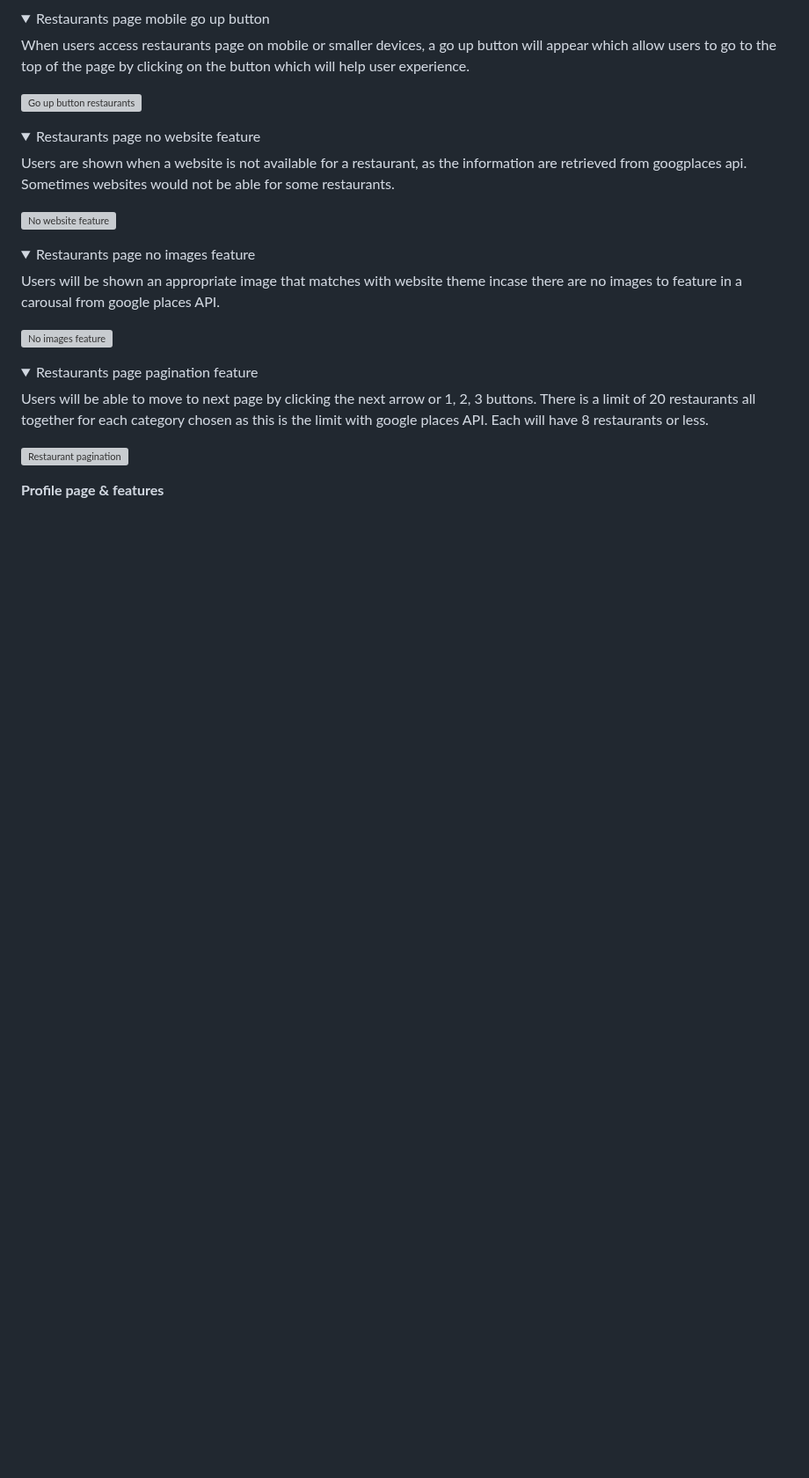
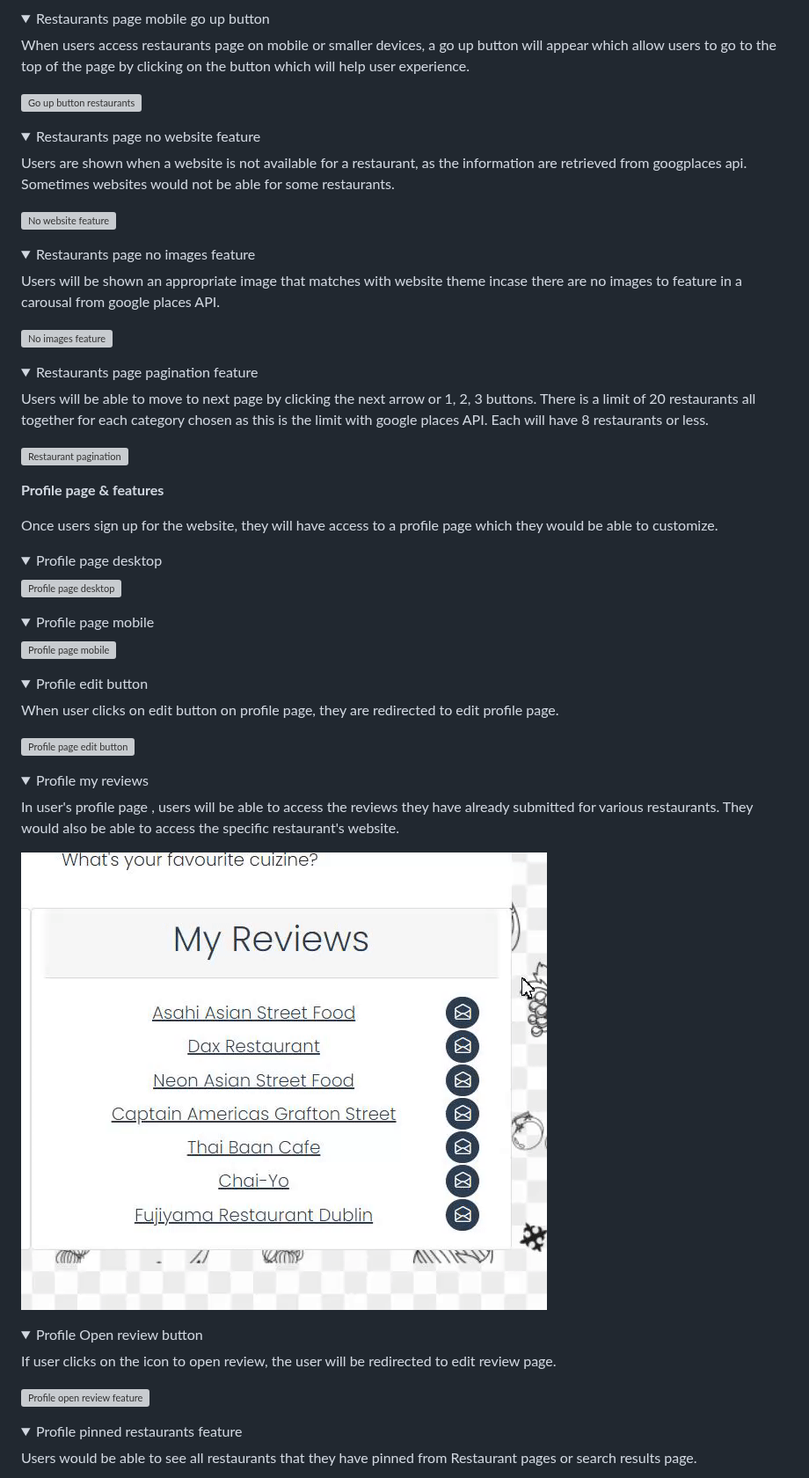
Before and after one commit to SooryaGeorge7/Dublin-Eats, a Markdown page: README.md, the part around one of its changes. Shown at 88% size. Rendered like a GitHub page; folded sections open; blank space fills up the shorter version; grey boxes are pictures that could not be loaded.

Commit message:
Docs:Added profile features in README

```diff
--- a/README.md
+++ b/README.md
@@ -330,3 +330,45 @@ Users will be able to move to next page by clicking the next arrow or 1, 2, 3 bu
 
 **Profile page & features**
 
+Once users sign up for the website, they will have access to a profile page which they would be able to customize.
+
+<details><summary>Profile page desktop</summary>
+
+![Profile page desktop](/documentation/features/profile-page/profilepage-desktop.gif)
+
+</details>
+
+<details><summary>Profile page mobile</summary>
+
+![Profile page mobile](/documentation/features/profile-page/profilepage-mobile.gif)
+
+</details>
+
+<details><summary>Profile edit button</summary>
+
+When user clicks on edit button on profile page, they are redirected to edit profile page.
+
+![Profile page edit button](/documentation/features/profile-page/profile-editbutton.gif)
+
+</details>
+
+<details><summary>Profile my reviews</summary>
+
+In user's profile page , users will be able to access the reviews they have already submitted for various restaurants. They would also be able to access the specific restaurant's website.
+
+![Profile reviews feature](/documentation/features/profile-page/profile-myreviews-feat.gif)
+
+</details>
+
+<details><summary>Profile Open review button</summary>
+
+If user clicks on the icon to open review, the user will be redirected to edit review page.
+
+![Profile open review feature](/documentation/features/profile-page/profile-openreview-feat.gif)
+
+</details>
+
+<details><summary>Profile pinned restaurants feature</summary>
+
+Users would be able to see all restaurants that they have pinned from Restaurant pages or search results page.
+
```
Also changed, not shown: other parts of README.md (+52 -0 lines).
